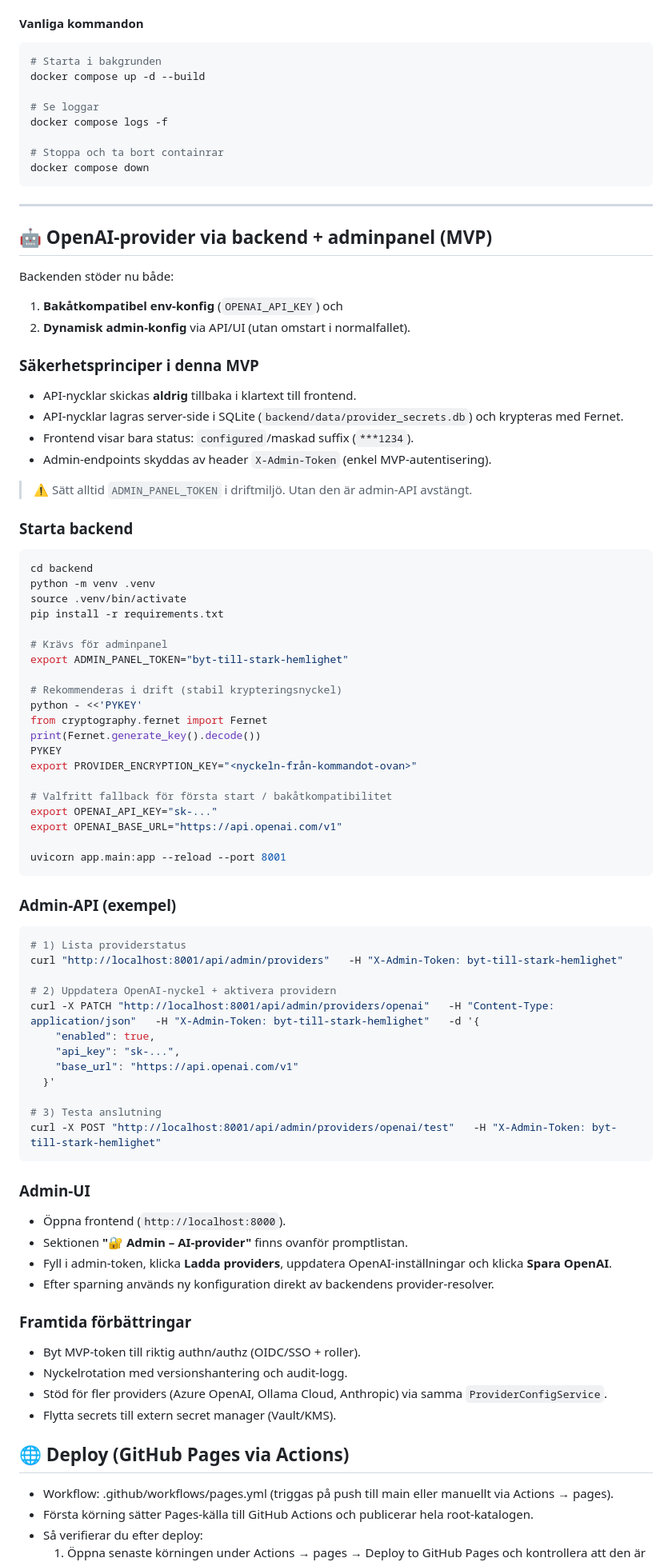
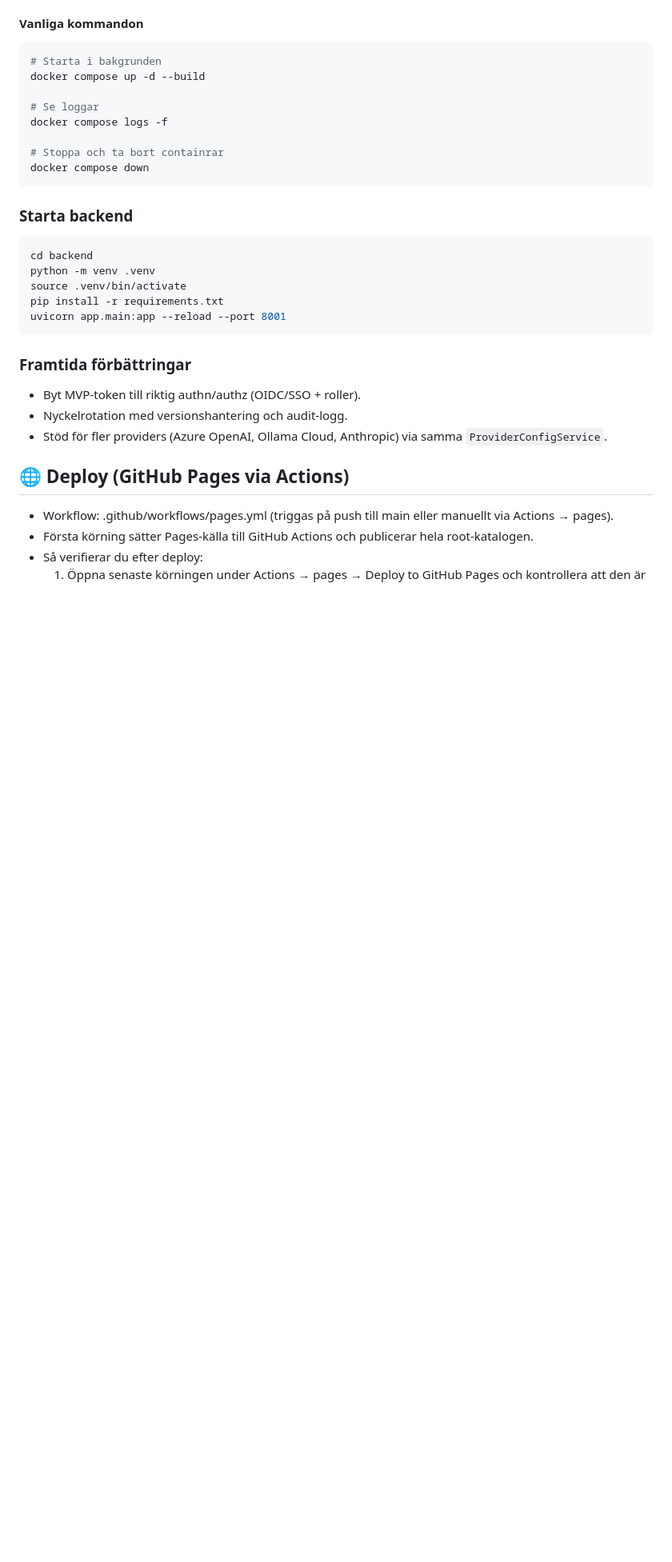
Before and after one commit to BUsavsjo/promptbanken, a Markdown page: README.md, the part around one of its changes. Shown at 80% size. Rendered like a GitHub page; blank space fills up the shorter version.

````diff
--- a/README.md
+++ b/README.md
@@ -89,22 +89,6 @@ docker compose logs -f
 docker compose down
 ```
 
----
-
-## 🤖 OpenAI-provider via backend + adminpanel (MVP)
-
-Backenden stöder nu både:
-1. **Bakåtkompatibel env-konfig** (`OPENAI_API_KEY`) och
-2. **Dynamisk admin-konfig** via API/UI (utan omstart i normalfallet).
-
-### Säkerhetsprinciper i denna MVP
-- API-nycklar skickas **aldrig** tillbaka i klartext till frontend.
-- API-nycklar lagras server-side i SQLite (`backend/data/provider_secrets.db`) och krypteras med Fernet.
-- Frontend visar bara status: `configured`/maskad suffix (`***1234`).
-- Admin-endpoints skyddas av header `X-Admin-Token` (enkel MVP-autentisering).
-
-> ⚠️ Sätt alltid `ADMIN_PANEL_TOKEN` i driftmiljö. Utan den är admin-API avstängt.
-
 ### Starta backend
 
 ```bash
@@ -112,52 +96,13 @@ cd backend
 python -m venv .venv
 source .venv/bin/activate
 pip install -r requirements.txt
-
-# Krävs för adminpanel
-export ADMIN_PANEL_TOKEN="byt-till-stark-hemlighet"
-
-# Rekommenderas i drift (stabil krypteringsnyckel)
-python - <<'PYKEY'
-from cryptography.fernet import Fernet
-print(Fernet.generate_key().decode())
-PYKEY
-export PROVIDER_ENCRYPTION_KEY="<nyckeln-från-kommandot-ovan>"
-
-# Valfritt fallback för första start / bakåtkompatibilitet
-export OPENAI_API_KEY="sk-..."
-export OPENAI_BASE_URL="https://api.openai.com/v1"
-
 uvicorn app.main:app --reload --port 8001
 ```
-
-### Admin-API (exempel)
-
-```bash
-# 1) Lista providerstatus
-curl "http://localhost:8001/api/admin/providers"   -H "X-Admin-Token: byt-till-stark-hemlighet"
-
-# 2) Uppdatera OpenAI-nyckel + aktivera providern
-curl -X PATCH "http://localhost:8001/api/admin/providers/openai"   -H "Content-Type: application/json"   -H "X-Admin-Token: byt-till-stark-hemlighet"   -d '{
-    "enabled": true,
-    "api_key": "sk-...",
-    "base_url": "https://api.openai.com/v1"
-  }'
-
-# 3) Testa anslutning
-curl -X POST "http://localhost:8001/api/admin/providers/openai/test"   -H "X-Admin-Token: byt-till-stark-hemlighet"
-```
-
-### Admin-UI
-- Öppna frontend (`http://localhost:8000`).
-- Sektionen **"🔐 Admin – AI-provider"** finns ovanför promptlistan.
-- Fyll i admin-token, klicka **Ladda providers**, uppdatera OpenAI-inställningar och klicka **Spara OpenAI**.
-- Efter sparning används ny konfiguration direkt av backendens provider-resolver.
 
 ### Framtida förbättringar
 - Byt MVP-token till riktig authn/authz (OIDC/SSO + roller).
 - Nyckelrotation med versionshantering och audit-logg.
 - Stöd för fler providers (Azure OpenAI, Ollama Cloud, Anthropic) via samma `ProviderConfigService`.
-- Flytta secrets till extern secret manager (Vault/KMS).
 
 ## 🌐 Deploy (GitHub Pages via Actions)
 
````
Also changed, not shown: other parts of README.md (+25 -67 lines).
